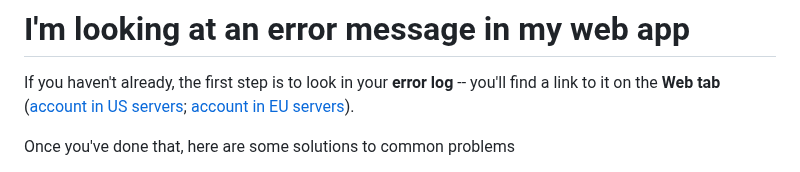
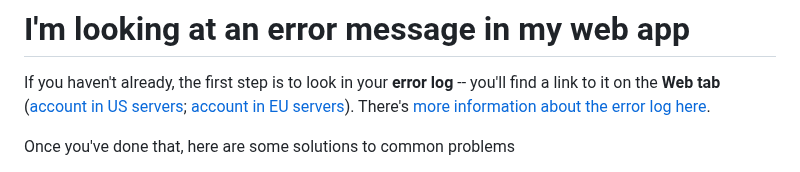
Before and after one commit to pythonanywhere/help_pages, a Markdown page: articles/index.md, the part around the change. Drawn GitHub-style.

Commit message:
A bit more info about internal server errors

```diff
--- a/articles/index.md
+++ b/articles/index.md
@@ -156,6 +156,7 @@ Some technical problems with consoles that sometimes come up:
 
 If you haven't already, the first step is to look in your **error
 log** -- you'll find a link to it on the **Web tab** ([account in US servers](https://www.pythonanywhere.com/web_app_setup/); [account in EU servers](https://eu.pythonanywhere.com/web_app_setup/)).
+There's [more information about the error log here](/pages/InternalServerError).
 
 Once you've done that, here are some solutions to common problems
 
```
Also changed, not shown: articles/InternalServerError.md (added, +25 -0 lines).
